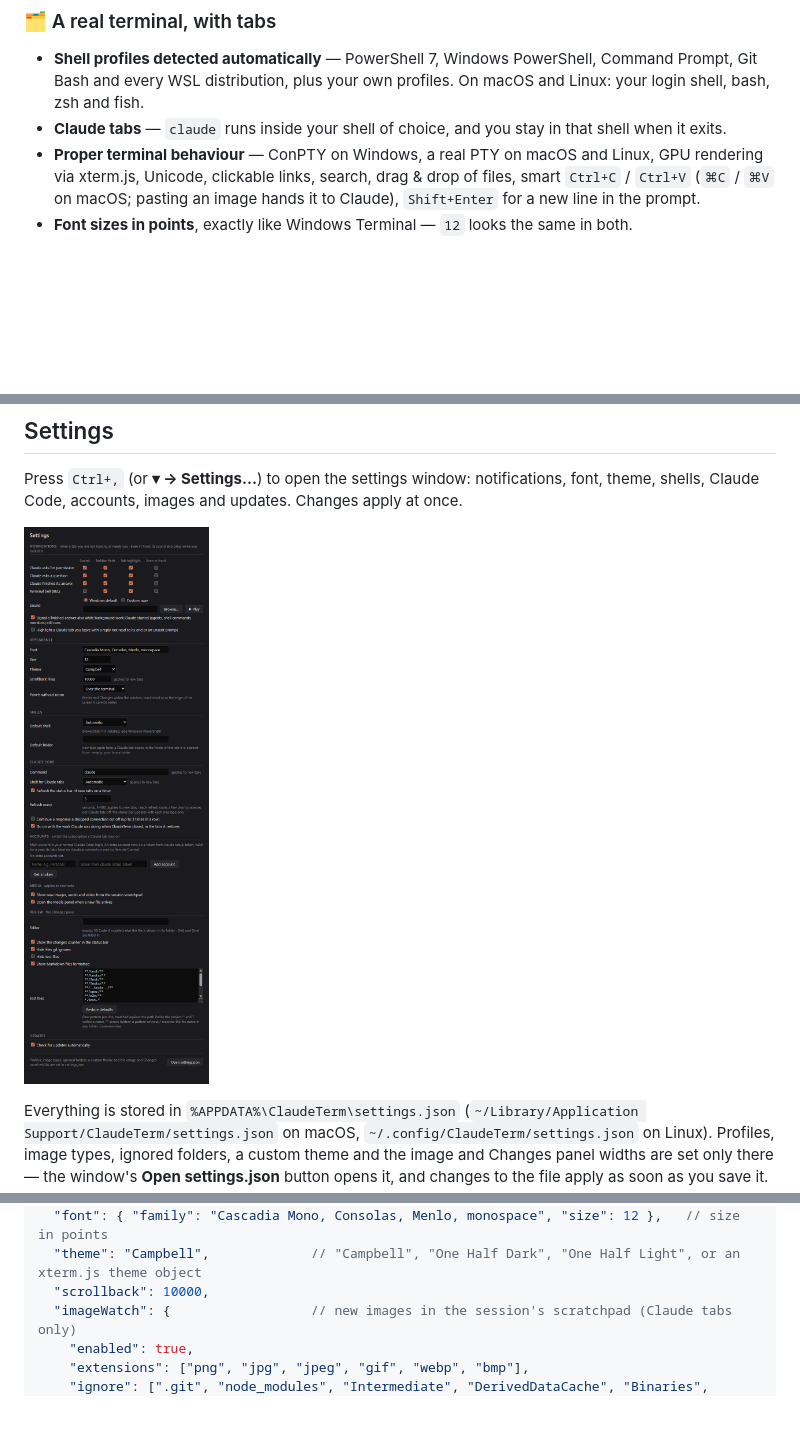
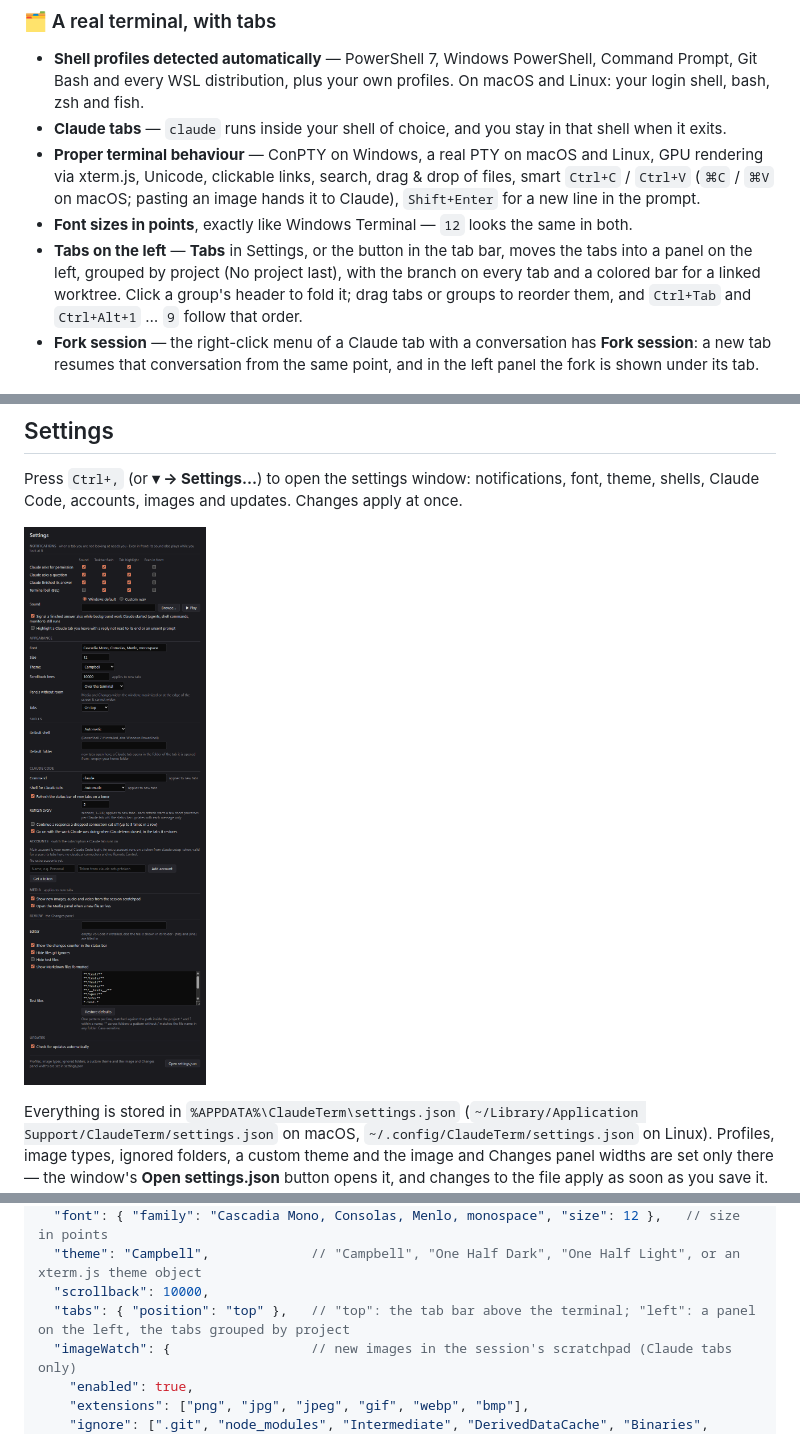
Before and after one commit to DmVergasov/ClaudeTerm, a Markdown page: README.md, 3 parts joined by grey strips. Drawn GitHub-style; pictures changed too: docs/images/settings.png; blank space fills up the shorter version.

Commit message:
docs: the README shows tabs on the left, Fork session and the tabs setting
Features lists the left panel and Fork session; the settings block gets the tabs.position row. The
screenshots that show the tab bar's new position button or the settings window's Tabs row are
regenerated.

Co-Authored-By: Claude Haiku 5.5 <noreply@anthropic.com>

```diff
--- a/README.md
+++ b/README.md
@@ -100,6 +100,8 @@ Press `Ctrl+Shift+D` — or click the **Changes** button (a page with + and −)
 - **Claude tabs** — `claude` runs inside your shell of choice, and you stay in that shell when it exits.
 - **Proper terminal behaviour** — ConPTY on Windows, a real PTY on macOS and Linux, GPU rendering via xterm.js, Unicode, clickable links, search, drag & drop of files, smart `Ctrl+C` / `Ctrl+V` (`⌘C` / `⌘V` on macOS; pasting an image hands it to Claude), `Shift+Enter` for a new line in the prompt.
 - **Font sizes in points**, exactly like Windows Terminal — `12` looks the same in both.
+- **Tabs on the left** — **Tabs** in Settings, or the button in the tab bar, moves the tabs into a panel on the left, grouped by project (No project last), with the branch on every tab and a colored bar for a linked worktree. Click a group's header to fold it; drag tabs or groups to reorder them, and `Ctrl+Tab` and `Ctrl+Alt+1` … `9` follow that order.
+- **Fork session** — the right-click menu of a Claude tab with a conversation has **Fork session**: a new tab resumes that conversation from the same point, and in the left panel the fork is shown under its tab.
 
 <p align="center"><img src="docs/images/new-tab-menu.png" width="560" alt="New tab menu with detected shell profiles"></p>
 
@@ -203,6 +205,7 @@ Everything is stored in `%APPDATA%\ClaudeTerm\settings.json` (`~/Library/Applica
   "font": { "family": "Cascadia Mono, Consolas, Menlo, monospace", "size": 12 },   // size in points
   "theme": "Campbell",             // "Campbell", "One Half Dark", "One Half Light", or an xterm.js theme object
   "scrollback": 10000,
+  "tabs": { "position": "top" },   // "top": the tab bar above the terminal; "left": a panel on the left, the tabs grouped by project
   "imageWatch": {                  // new images in the session's scratchpad (Claude tabs only)
     "enabled": true,
     "extensions": ["png", "jpg", "jpeg", "gif", "webp", "bmp"],
```
Also changed, not shown: docs/images/hero.png, docs/images/lightbox.png, docs/images/review-panel.png.
